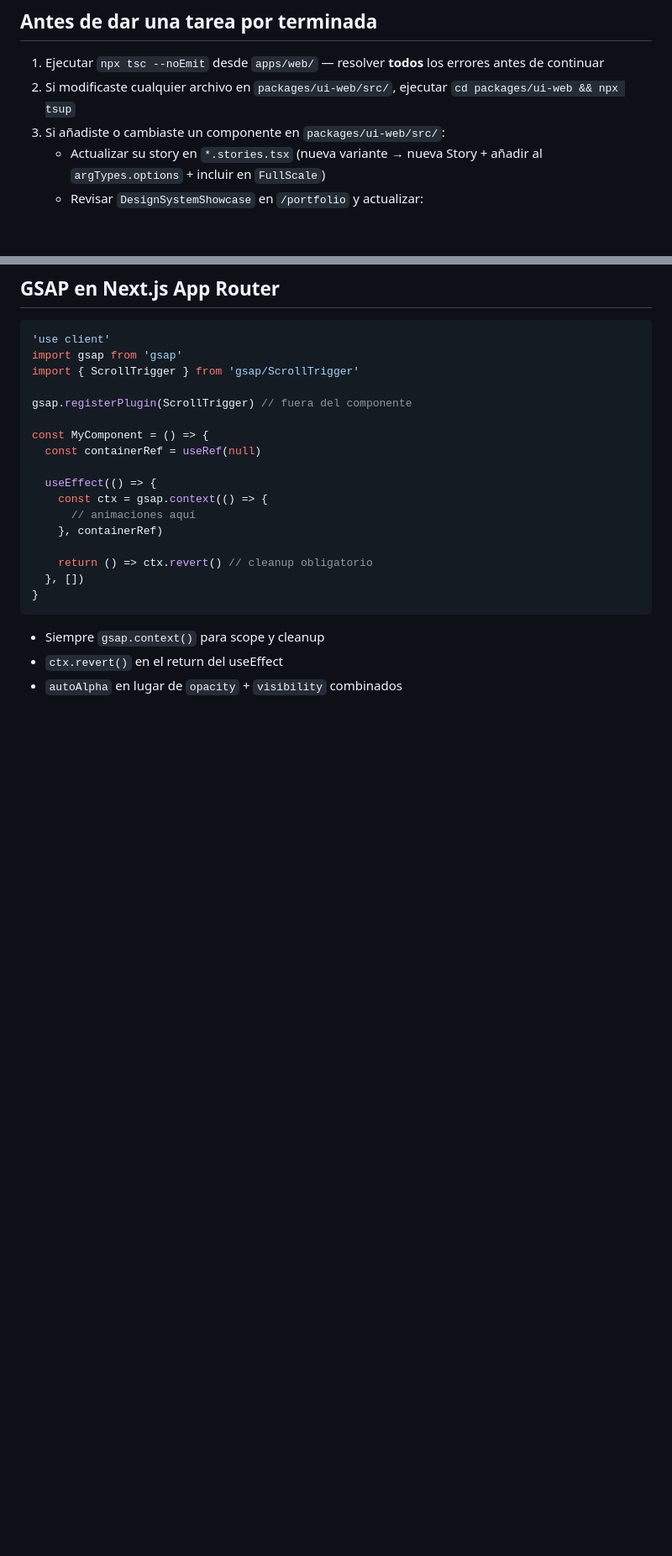
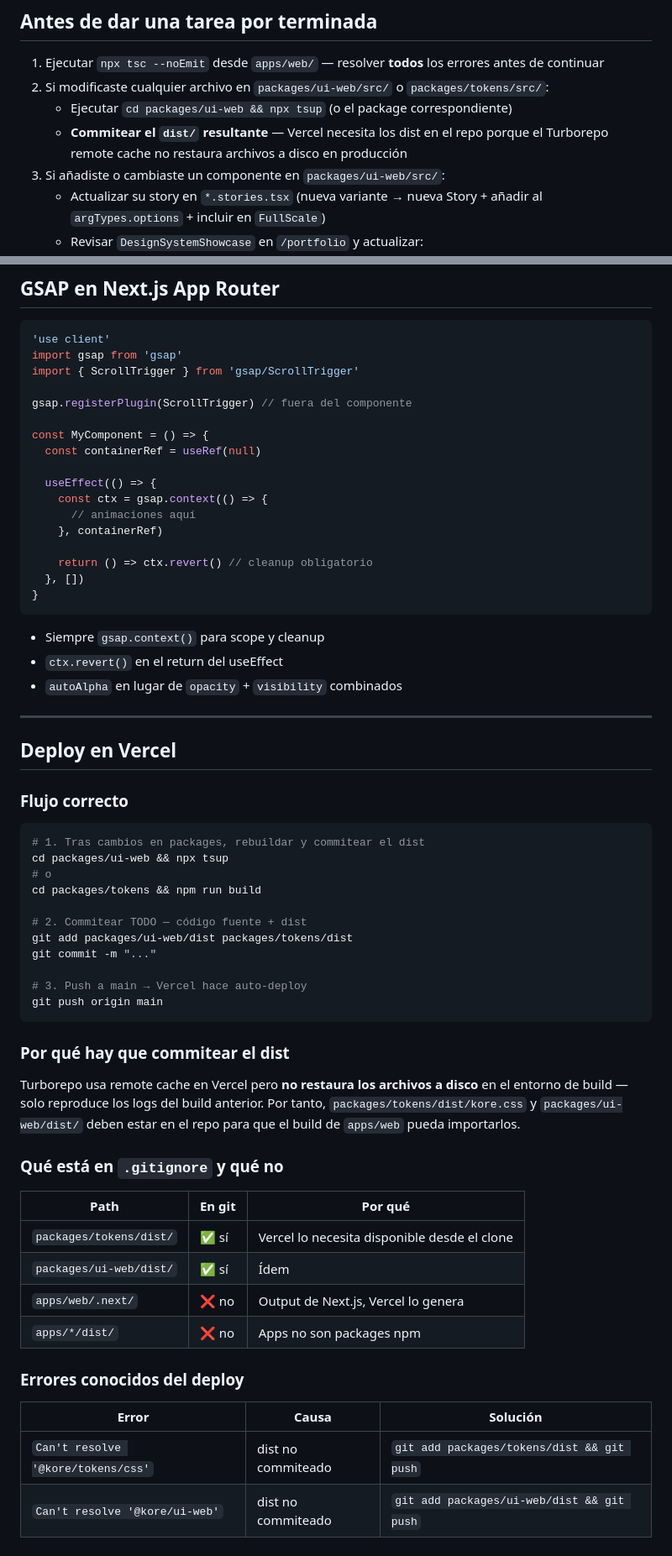
Before and after one commit to amat3/kore, a Markdown page: apps/web/AGENTS.md, 2 parts joined by grey strips. Shown at 84% size. Rendered like a GitHub page; blank space fills up the shorter version.

Commit message:
📝 docs: documentar flujo de deploy Vercel y dist en AGENTS
Turborepo remote cache no restaura archivos a disco en Vercel.
Los dist de packages deben commitearse. Incluye tabla de errores
conocidos del deploy y flujo correcto paso a paso.

Co-Authored-By: Claude Sonnet 4.6 <noreply@anthropic.com>

````diff
--- a/apps/web/AGENTS.md
+++ b/apps/web/AGENTS.md
@@ -13,7 +13,9 @@ This version has breaking changes — APIs, conventions, and file structure may
 ## Antes de dar una tarea por terminada
 
 1. Ejecutar `npx tsc --noEmit` desde `apps/web/` — resolver **todos** los errores antes de continuar
-2. Si modificaste cualquier archivo en `packages/ui-web/src/`, ejecutar `cd packages/ui-web && npx tsup`
+2. Si modificaste cualquier archivo en `packages/ui-web/src/` o `packages/tokens/src/`:
+   - Ejecutar `cd packages/ui-web && npx tsup` (o el package correspondiente)
+   - **Commitear el `dist/` resultante** — Vercel necesita los dist en el repo porque el Turborepo remote cache no restaura archivos a disco en producción
 3. Si añadiste o cambiaste un componente en `packages/ui-web/src/`:
    - Actualizar su story en `*.stories.tsx` (nueva variante → nueva Story + añadir al `argTypes.options` + incluir en `FullScale`)
    - Revisar `DesignSystemShowcase` en `/portfolio` y actualizar:
@@ -351,3 +353,43 @@ const MyComponent = () => {
 - Siempre `gsap.context()` para scope y cleanup
 - `ctx.revert()` en el return del useEffect
 - `autoAlpha` en lugar de `opacity` + `visibility` combinados
+
+---
+
+## Deploy en Vercel
+
+### Flujo correcto
+
+```bash
+# 1. Tras cambios en packages, rebuildar y commitear el dist
+cd packages/ui-web && npx tsup
+# o
+cd packages/tokens && npm run build
+
+# 2. Commitear TODO — código fuente + dist
+git add packages/ui-web/dist packages/tokens/dist
+git commit -m "..."
+
+# 3. Push a main → Vercel hace auto-deploy
+git push origin main
+```
+
+### Por qué hay que commitear el dist
+
+Turborepo usa remote cache en Vercel pero **no restaura los archivos a disco** en el entorno de build — solo reproduce los logs del build anterior. Por tanto, `packages/tokens/dist/kore.css` y `packages/ui-web/dist/` deben estar en el repo para que el build de `apps/web` pueda importarlos.
+
+### Qué está en `.gitignore` y qué no
+
+| Path | En git | Por qué |
+|------|--------|---------|
+| `packages/tokens/dist/` | ✅ sí | Vercel lo necesita disponible desde el clone |
+| `packages/ui-web/dist/` | ✅ sí | Ídem |
+| `apps/web/.next/` | ❌ no | Output de Next.js, Vercel lo genera |
+| `apps/*/dist/` | ❌ no | Apps no son packages npm |
+
+### Errores conocidos del deploy
+
+| Error | Causa | Solución |
+|-------|-------|----------|
+| `Can't resolve '@kore/tokens/css'` | dist no commiteado | `git add packages/tokens/dist && git push` |
+| `Can't resolve '@kore/ui-web'` | dist no commiteado | `git add packages/ui-web/dist && git push` |
````
